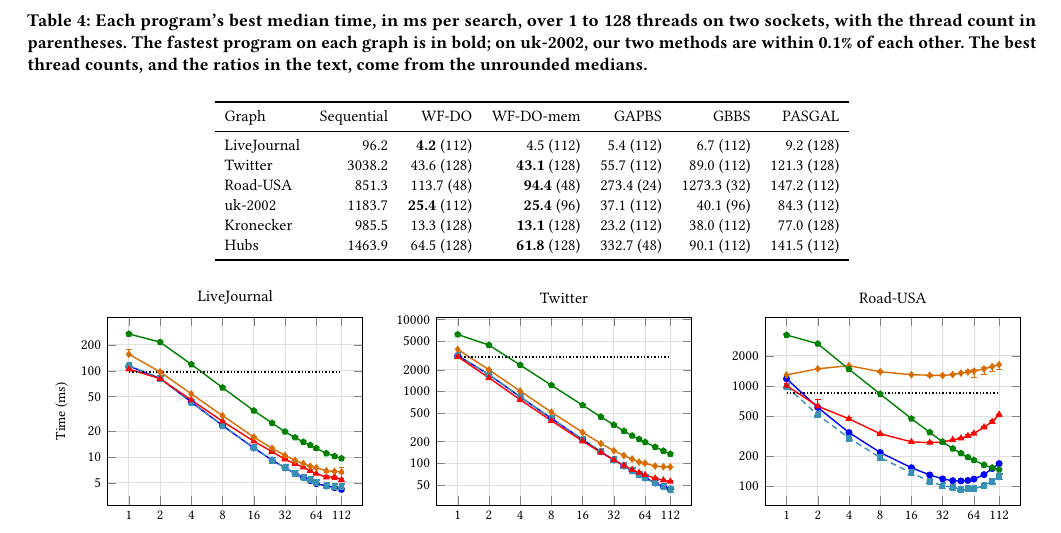
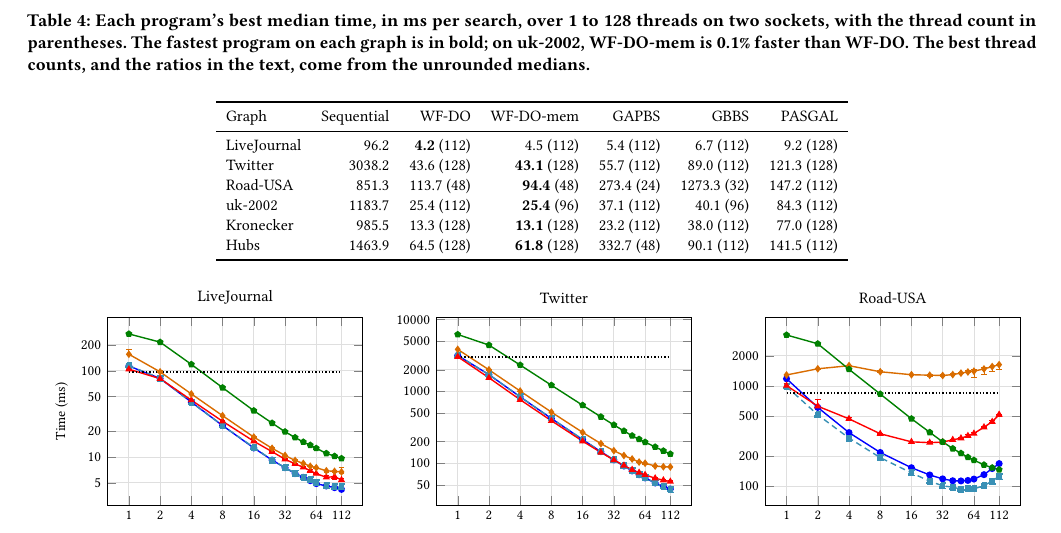
Before and after one commit to Random-Bee/WFGT, a LaTeX paper (artifact/paper/BFS.tex, which reads artifact/paper/sections/experiments.tex): part of page 23 of 36, cut so that both start at the same text. The pictures show the PDF file artifact/paper/BFS.pdf that the author committed with the source.

Commit message:
make bold explicit

```diff
--- a/artifact/paper/sections/experiments.tex
+++ b/artifact/paper/sections/experiments.tex
@@ -38,7 +38,7 @@ We compare our method with three of the fastest BFS implementations for shared m
 \label{sec:exp-speed}
 
 \begin{table*}
-    \caption{Each program's best median time, in ms per search, over 1 to 128 threads on two sockets, with the thread count in parentheses. The fastest program on each graph is in bold; on uk-2002, our two methods are within 0.1\% of each other. The best thread counts, and the ratios in the text, come from the unrounded medians.}
+    \caption{Each program's best median time, in ms per search, over 1 to 128 threads on two sockets, with the thread count in parentheses. The fastest program on each graph is in bold; on uk-2002, \wfdomem is 0.1\% faster than \wfdo. The best thread counts, and the ratios in the text, come from the unrounded medians.}
     \label{tab:best}
     \small
     \begin{tabular}{l r r r r r r}
```
Also changed, not shown: artifact/paper/BFS.pdf, artifact/paper/sections/experiments.tex (2 more changed lines).
